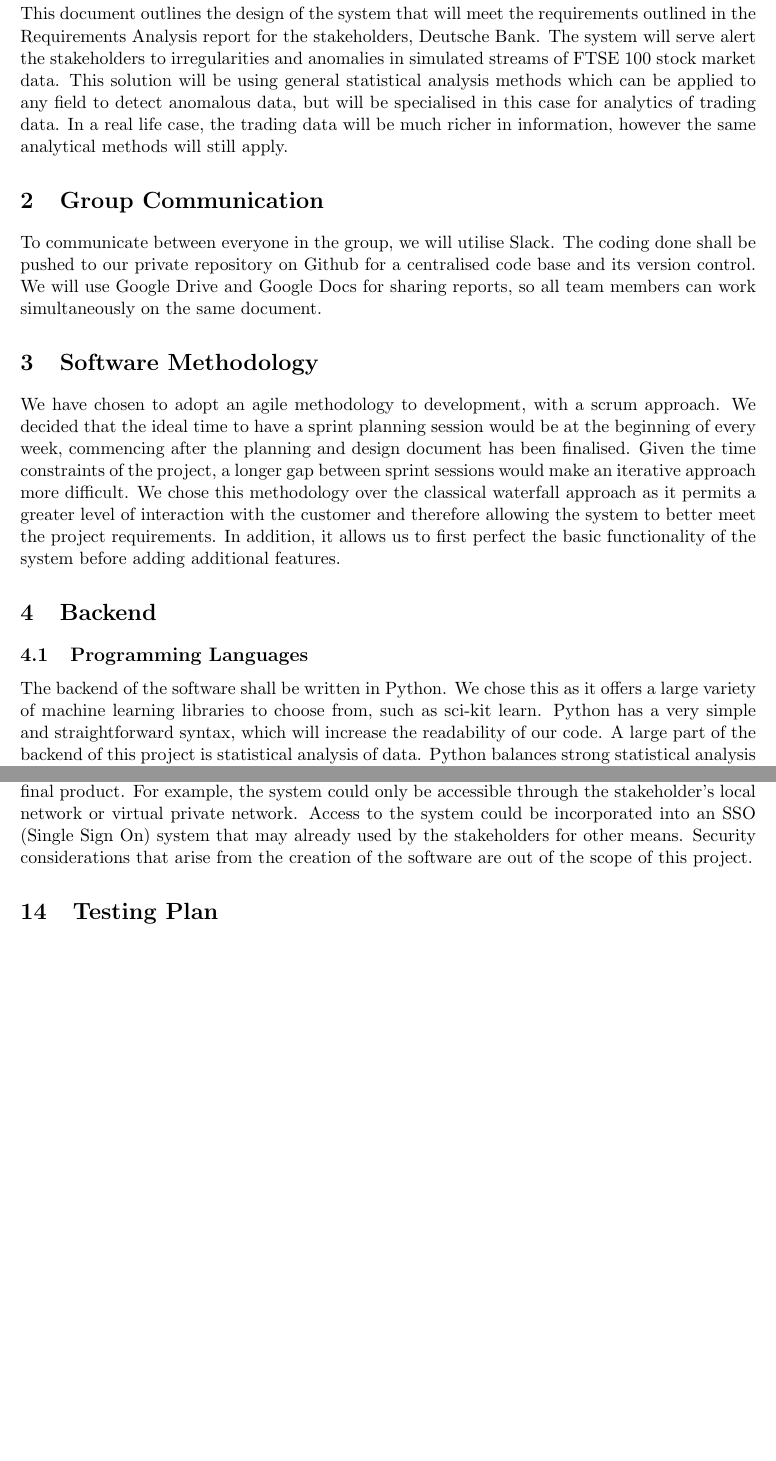
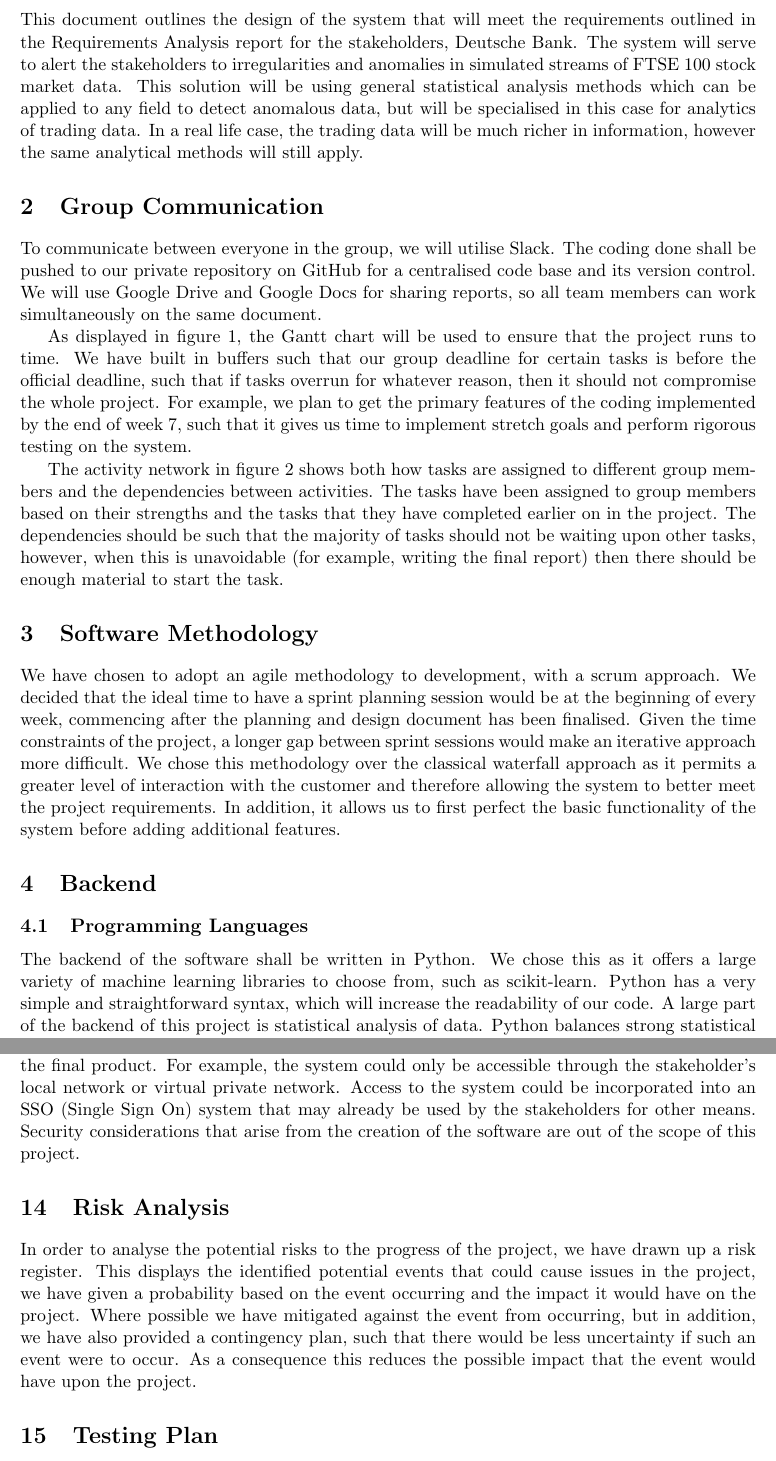
Before and after one commit to tgdn/cs261, a LaTeX document (report/design/Planning&Design.tex): two parts of pages 2 and 8 of 13 before the commit and two parts of pages 2 and 7 of 16 after it, joined at a grey line, cut so that both start at the same text, the shorter picture padded with empty space. Compiled offline with pdfLaTeX.

Commit message:
Planning and design 2.0

```diff
--- a/report/design/Planning&Design.tex
+++ b/report/design/Planning&Design.tex
@@ -29,7 +29,7 @@
 
 This document outlines the design of the system that will meet the requirements
 outlined in the Requirements Analysis report for the stakeholders, Deutsche Bank.
-The system will serve alert the stakeholders to irregularities and anomalies in
+The system will serve to alert the stakeholders to irregularities and anomalies in
 simulated streams of FTSE 100 stock market data. This solution will be using general
 statistical analysis methods which can be applied to any field to detect anomalous
 data, but will be specialised in this case for analytics of trading data. In a real
@@ -39,6 +39,22 @@ analytical methods will still apply.
 \section{Group Communication}
 
 To communicate between everyone in the group, we will utilise Slack. The coding
-done shall be pushed to our private repository on Github for a centralised code
+done shall be pushed to our private repository on GitHub for a centralised code
 base and its version control. We will use Google Drive and Google Docs for sharing
 reports, so all team members can work simultaneously on the same document.
+
+As displayed in figure \ref{GanttChart}, the Gantt chart will be used to ensure
+that the project runs to time. We have built in buffers such that our group deadline
+for certain tasks is before the official deadline, such that if tasks overrun for
+whatever reason, then it should not compromise the whole project. For example, we
+plan to get the primary features of the coding implemented by the end of week 7,
+such that it gives us time to implement stretch goals and perform rigorous testing
+on the system.
+
+The activity network in figure \ref{ActivityNetwork} shows both how tasks are
+assigned to different group members and the dependencies between activities. The
+tasks have been assigned to group members based on their strengths and the tasks
+that they have completed earlier on in the project. The dependencies should be such
+that the majority of tasks should not be waiting upon other tasks, however, when
+this is unavoidable (for example, writing the final report) then there should be
+enough material to start the task.
@@ -45,3 +73,5 @@ reports, so all team members can work simultaneously on the same document.
+	\label{ActivityNetwork}
+\end{figure}
 
 \section{Software Methodology}
 
@@ -60,13 +90,13 @@ functionality of the system before adding additional features.
 
 The backend of the software shall be written in Python. We chose this as it offers
 a large variety of machine learning libraries to choose from, such as
-sci-kit learn. Python has a very simple and straightforward syntax, which will
+scikit-learn. Python has a very simple and straightforward syntax, which will
 increase the readability of our code. A large part of the backend of this project
 is statistical analysis of data. Python balances strong statistical analysis with
 general purpose usage, a purely statistical language such as R would not suffice.
 
 The system will use a RethinkDB database. This is a NoSQL document-based database,
-well suited for realtime web applications. It allows the frontend to listen for
+well suited for real-time web applications. It allows the frontend to listen for
 changes, such as update, delete or insert, therefore producing quick updates to
 the user when the backend receives real-time market data or sends an alert. This
 is an important aspect of our system which requires traders to make quick, informed
@@ -339,6 +369,16 @@ this software only serves as a model to provide data analysis. The stakeholders
 can implement security aspects of the software when they receive the final product.
 For example, the system could only be accessible through the stakeholder’s local
 network or virtual private network. Access to the system could be incorporated
-into an SSO (Single Sign On) system that may already used by the stakeholders for
+into an SSO (Single Sign On) system that may already be used by the stakeholders for
 other means. Security considerations that arise from the creation of the software
 are out of the scope of this project.
+
+\section{Risk Analysis}
+In order to analyse the potential risks to the progress of the project, we have
+drawn up a risk register. This displays the identified potential events that could
+cause issues in the project, we have given a probability based on the event occurring
+and the impact it would have on the project. Where possible we have mitigated against
+the event from occurring, but in addition, we have also provided a contingency plan,
+such that there would be less uncertainty if such an event were to occur. As a
+consequence this reduces the possible impact that the event would have upon the
+project.
@@ -345,3 +390,5 @@ are out of the scope of this project.
+	\label{RiskRegister}
+\end{figure}
 
 \section{Testing Plan}
 We will test our Python code using built-in unit tests. Unit tests allow early
```
Also changed, not shown: report/design/Planning&Design.pdf, report/design/Planning&Design.tex (77 more changed lines).
